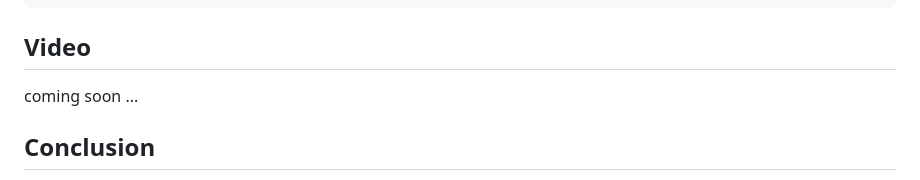
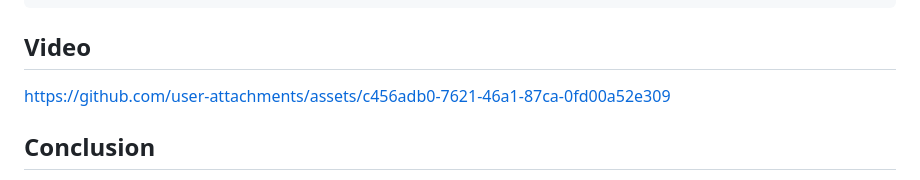
Before and after one commit to Egaokira/light_control, a Markdown page: README.md, the part around the change. GitHub-like rendering.

````diff
--- a/README.md
+++ b/README.md
@@ -179,7 +179,8 @@ loop()
 ```
 
 ## Video
-coming soon ...
+https://github.com/user-attachments/assets/c456adb0-7621-46a1-87ca-0fd00a52e309
+
 
 ## Conclusion
 
````
